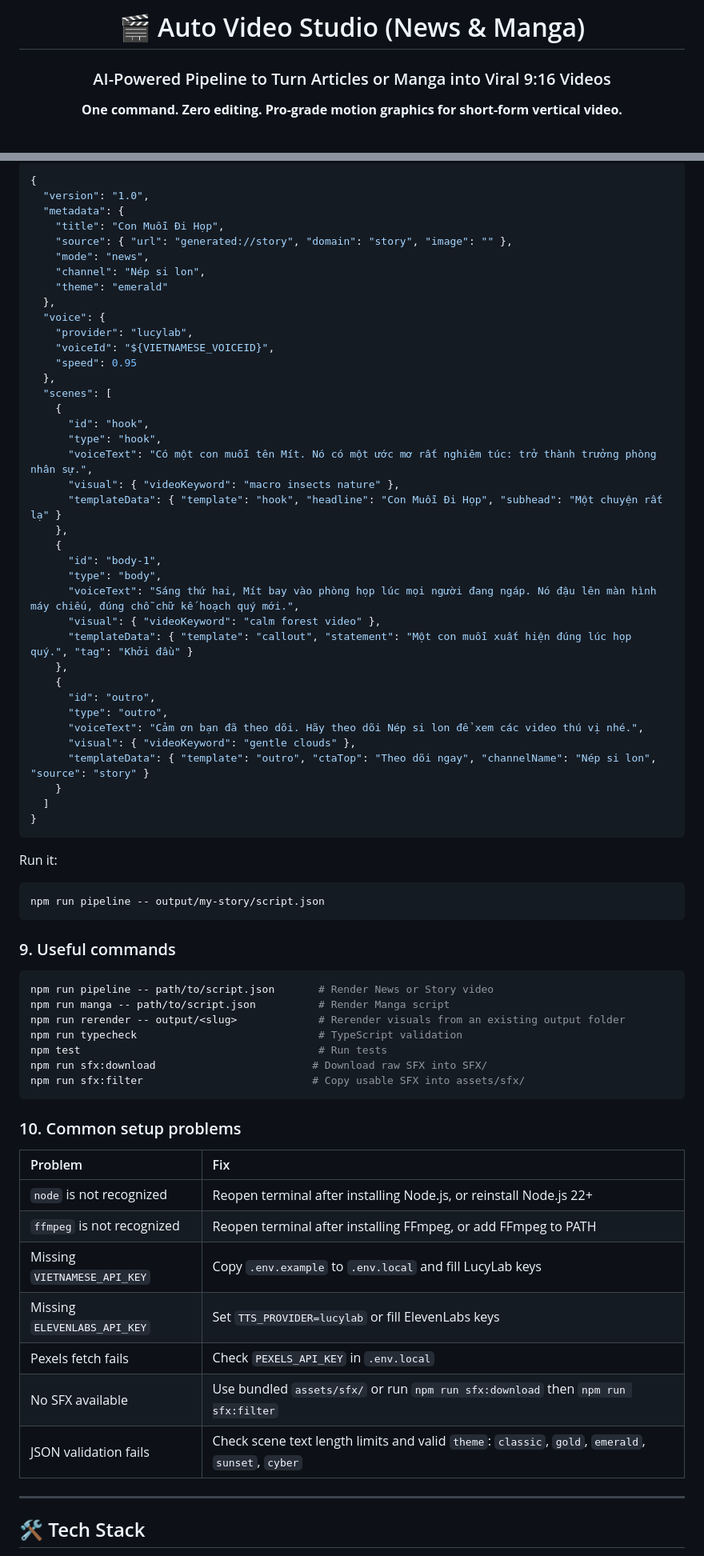
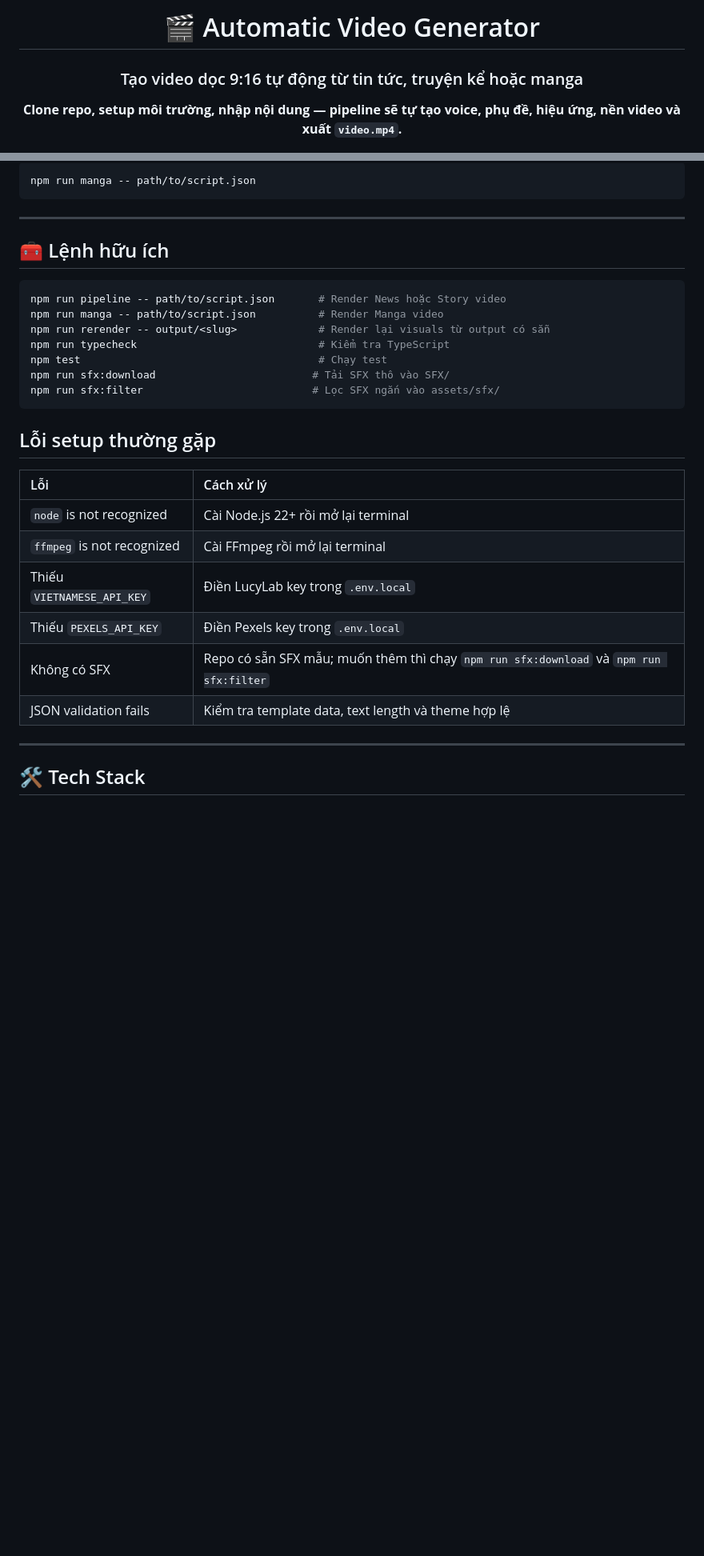
Before and after one commit to namvip55/automatic_video, a Markdown page: README.md, 2 parts joined by grey strips. Shown at 80% size. GitHub-like rendering; blank space fills up the shorter version.

````diff
--- a/README.md
+++ b/README.md
@@ -6,7 +6,7 @@
 
-# 🎬 Auto Video Studio (News & Manga)
+# 🎬 Automatic Video Generator
 
-### AI-Powered Pipeline to Turn Articles or Manga into Viral 9:16 Videos
+### Tạo video dọc 9:16 tự động từ tin tức, truyện kể hoặc manga
 
-**One command. Zero editing. Pro-grade motion graphics for short-form vertical video.**
+**Clone repo, setup môi trường, nhập nội dung — pipeline sẽ tự tạo voice, phụ đề, hiệu ứng, nền video và xuất `video.mp4`.**
 
@@ -239,74 +194,32 @@ Minimal Story Mode example:
 
-```json
-{
-  "version": "1.0",
-  "metadata": {
-    "title": "Con Muỗi Đi Họp",
-    "source": { "url": "generated://story", "domain": "story", "image": "" },
-    "mode": "news",
-    "channel": "Nép si lon",
-    "theme": "emerald"
-  },
-  "voice": {
-    "provider": "lucylab",
-    "voiceId": "${VIETNAMESE_VOICEID}",
-    "speed": 0.95
-  },
-  "scenes": [
-    {
-      "id": "hook",
-      "type": "hook",
-      "voiceText": "Có một con muỗi tên Mít. Nó có một ước mơ rất nghiêm túc: trở thành trưởng phòng nhân sự.",
-      "visual": { "videoKeyword": "macro insects nature" },
-      "templateData": { "template": "hook", "headline": "Con Muỗi Đi Họp", "subhead": "Một chuyện rất lạ" }
-    },
-    {
-      "id": "body-1",
-      "type": "body",
-      "voiceText": "Sáng thứ hai, Mít bay vào phòng họp lúc mọi người đang ngáp. Nó đậu lên màn hình máy chiếu, đúng chỗ chữ kế hoạch quý mới.",
-      "visual": { "videoKeyword": "calm forest video" },
-      "templateData": { "template": "callout", "statement": "Một con muỗi xuất hiện đúng lúc họp quý.", "tag": "Khởi đầu" }
-    },
-    {
-      "id": "outro",
-      "type": "outro",
-      "voiceText": "Cảm ơn bạn đã theo dõi. Hãy theo dõi Nép si lon để xem các video thú vị nhé.",
-      "visual": { "videoKeyword": "gentle clouds" },
-      "templateData": { "template": "outro", "ctaTop": "Theo dõi ngay", "channelName": "Nép si lon", "source": "story" }
-    }
-  ]
-}
+```bash
+npm run manga -- path/to/script.json
 ```
 
-Run it:
+---
+
+## 🧰 Lệnh hữu ích
 
 ```bash
-npm run pipeline -- output/my-story/script.json
+npm run pipeline -- path/to/script.json       # Render News hoặc Story video
+npm run manga -- path/to/script.json          # Render Manga video
+npm run rerender -- output/<slug>             # Render lại visuals từ output có sẵn
+npm run typecheck                             # Kiểm tra TypeScript
+npm test                                      # Chạy test
+npm run sfx:download                         # Tải SFX thô vào SFX/
+npm run sfx:filter                           # Lọc SFX ngắn vào assets/sfx/
 ```
 
-### 9. Useful commands
+## Lỗi setup thường gặp
 
-```bash
-npm run pipeline -- path/to/script.json       # Render News or Story video
-npm run manga -- path/to/script.json          # Render Manga script
-npm run rerender -- output/<slug>             # Rerender visuals from an existing output folder
-npm run typecheck                             # TypeScript validation
-npm test                                      # Run tests
-npm run sfx:download                         # Download raw SFX into SFX/
-npm run sfx:filter                           # Copy usable SFX into assets/sfx/
-```
-
-### 10. Common setup problems
-
-| Problem | Fix |
+| Lỗi | Cách xử lý |
 | :--- | :--- |
-| `node` is not recognized | Reopen terminal after installing Node.js, or reinstall Node.js 22+ |
-| `ffmpeg` is not recognized | Reopen terminal after installing FFmpeg, or add FFmpeg to PATH |
-| Missing `VIETNAMESE_API_KEY` | Copy `.env.example` to `.env.local` and fill LucyLab keys |
-| Missing `ELEVENLABS_API_KEY` | Set `TTS_PROVIDER=lucylab` or fill ElevenLabs keys |
-| Pexels fetch fails | Check `PEXELS_API_KEY` in `.env.local` |
-| No SFX available | Use bundled `assets/sfx/` or run `npm run sfx:download` then `npm run sfx:filter` |
-| JSON validation fails | Check scene text length limits and valid `theme`: `classic`, `gold`, `emerald`, `sunset`, `cyber` |
+| `node` is not recognized | Cài Node.js 22+ rồi mở lại terminal |
+| `ffmpeg` is not recognized | Cài FFmpeg rồi mở lại terminal |
+| Thiếu `VIETNAMESE_API_KEY` | Điền LucyLab key trong `.env.local` |
+| Thiếu `PEXELS_API_KEY` | Điền Pexels key trong `.env.local` |
+| Không có SFX | Repo có sẵn SFX mẫu; muốn thêm thì chạy `npm run sfx:download` và `npm run sfx:filter` |
+| JSON validation fails | Kiểm tra template data, text length và theme hợp lệ |
 
 ---
 
````
Also changed, not shown: other parts of README.md (+80 -125 lines).
